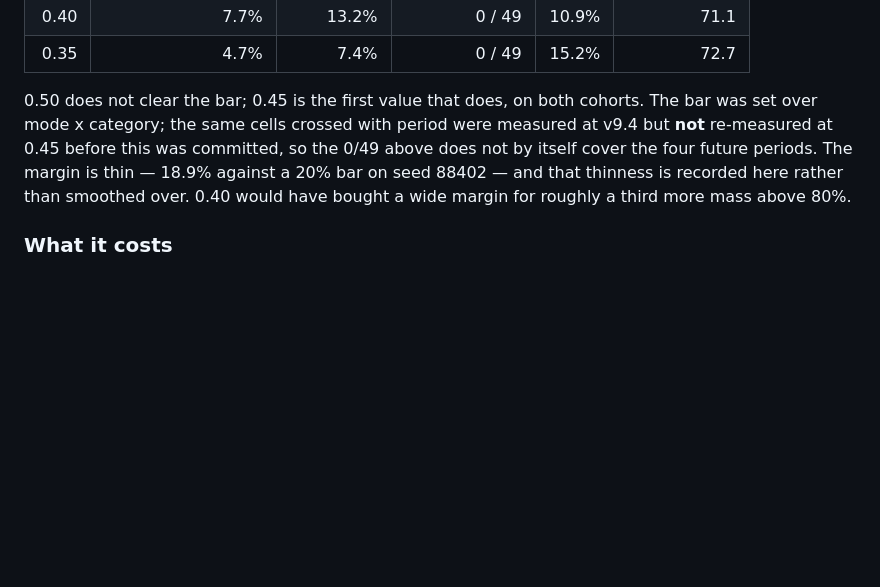
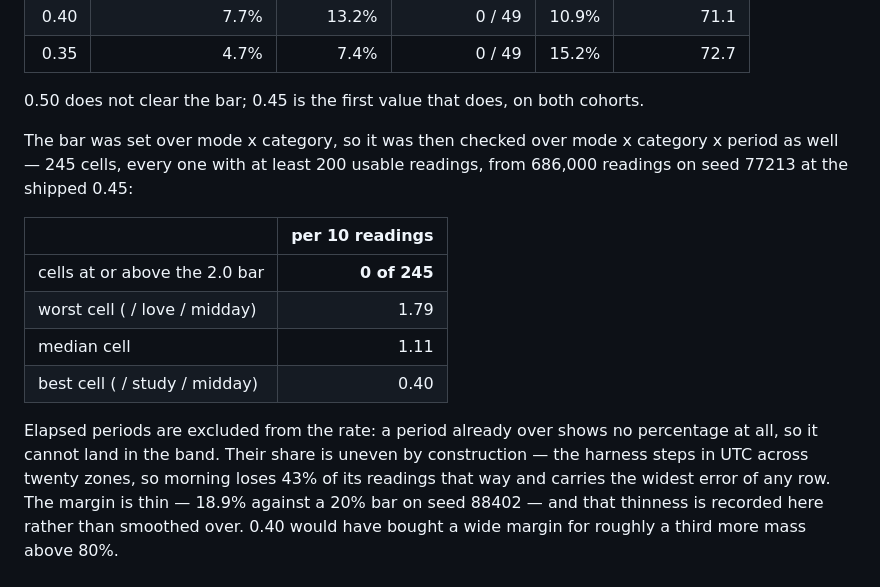
Before and after one commit to 2uangnaru/DecisionCompass, a Markdown page: calculation-engine/VERIFICATION.md, the part around the change. Drawn GitHub-style; blank space fills up the shorter version.

Commit message:
docs(verification): the period axis clears the bar too, measured
The v9.5 section said the 0/49 result covered mode and category but had not
been re-measured with the period crossed in, and that the four future periods
were therefore not covered by it. They are now: 245 cells, 686,000 readings,
none at or above 2.0 per ten, worst 1.79 (COMMIT/WITHDRAW, love, midday).

Also records why the rate excludes elapsed periods — a period already over
shows no percentage, so it cannot land in the band — and that the harness's
fixed-UTC stepping costs the morning row 43% of its readings, which makes it
the widest-error row rather than a clean one.

Co-Authored-By: Claude Opus 5 <noreply@anthropic.com>

```diff
--- a/calculation-engine/VERIFICATION.md
+++ b/calculation-engine/VERIFICATION.md
@@ -75,9 +75,23 @@ Seed **88402**:
 | 0.35 | 4.7% | 7.4% | 0 / 49 | 15.2% | 72.7 |
 
 0.50 does not clear the bar; 0.45 is the first value that does, on both
-cohorts. The bar was set over mode x category; the same cells crossed with
-period were measured at v9.4 but **not** re-measured at 0.45 before this was
-committed, so the 0/49 above does not by itself cover the four future periods. The margin is thin — 18.9% against a 20% bar on seed 88402 — and that
+cohorts.
+
+The bar was set over mode x category, so it was then checked over mode x
+category x period as well — 245 cells, every one with at least 200 usable
+readings, from 686,000 readings on seed 77213 at the shipped 0.45:
+
+| | per 10 readings |
+|---|---:|
+| cells at or above the 2.0 bar | **0 of 245** |
+| worst cell ( / love / midday) | 1.79 |
+| median cell | 1.11 |
+| best cell ( / study / midday) | 0.40 |
+
+Elapsed periods are excluded from the rate: a period already over shows no
+percentage at all, so it cannot land in the band. Their share is uneven by
+construction — the harness steps in UTC across twenty zones, so morning loses
+43% of its readings that way and carries the widest error of any row. The margin is thin — 18.9% against a 20% bar on seed 88402 — and that
 thinness is recorded here rather than smoothed over. 0.40 would have bought a
 wide margin for roughly a third more mass above 80%.
 
```
